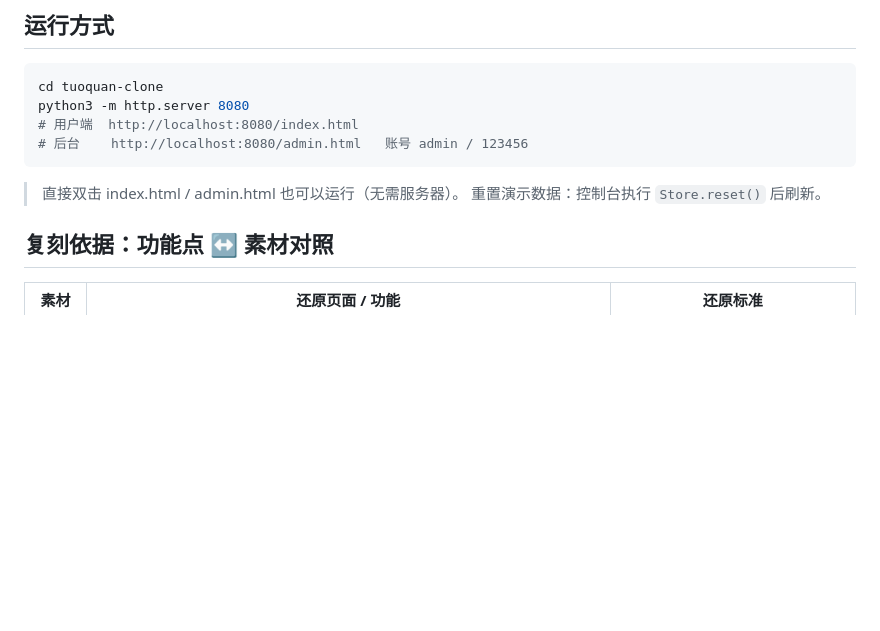
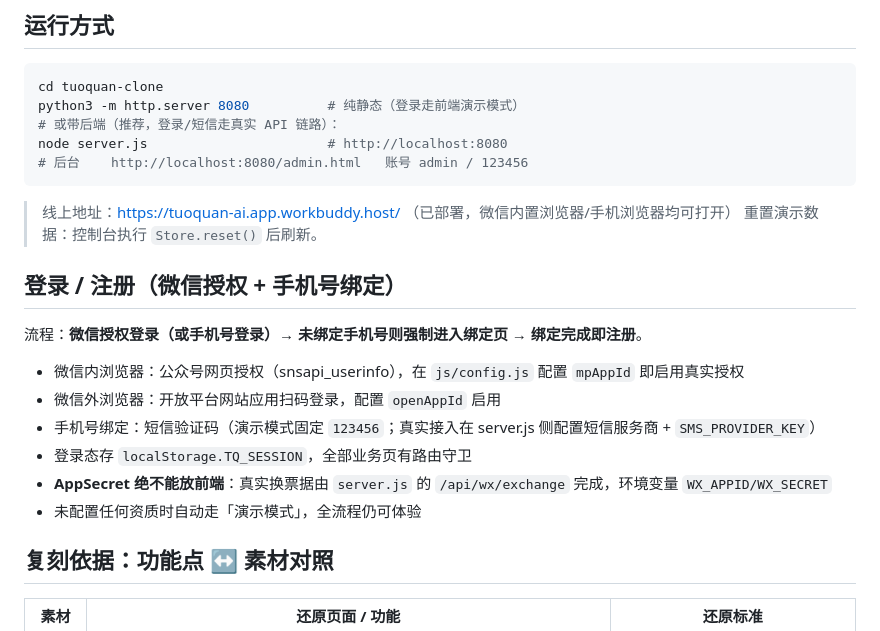
Before and after one commit to Ayang8091/tuoquan-clone, a Markdown page: README.md, the part around the change. Rendered like a GitHub page; blank space fills up the shorter version.

Commit message:
docs: 补充部署与登录接入说明

````diff
--- a/README.md
+++ b/README.md
@@ -6,13 +6,25 @@
 
 ```bash
 cd tuoquan-clone
-python3 -m http.server 8080
-# 用户端  http://localhost:8080/index.html
+python3 -m http.server 8080          # 纯静态（登录走前端演示模式）
+# 或带后端（推荐，登录/短信走真实 API 链路）：
+node server.js                       # http://localhost:8080
 # 后台    http://localhost:8080/admin.html   账号 admin / 123456
 ```
 
-> 直接双击 index.html / admin.html 也可以运行（无需服务器）。
+> 线上地址：https://tuoquan-ai.app.workbuddy.host/ （已部署，微信内置浏览器/手机浏览器均可打开）
 > 重置演示数据：控制台执行 `Store.reset()` 后刷新。
+
+## 登录 / 注册（微信授权 + 手机号绑定）
+
+流程：**微信授权登录（或手机号登录）→ 未绑定手机号则强制进入绑定页 → 绑定完成即注册**。
+
+- 微信内浏览器：公众号网页授权（snsapi_userinfo），在 `js/config.js` 配置 `mpAppId` 即启用真实授权
+- 微信外浏览器：开放平台网站应用扫码登录，配置 `openAppId` 启用
+- 手机号绑定：短信验证码（演示模式固定 `123456`；真实接入在 server.js 侧配置短信服务商 + `SMS_PROVIDER_KEY`）
+- 登录态存 `localStorage.TQ_SESSION`，全部业务页有路由守卫
+- **AppSecret 绝不能放前端**：真实换票据由 `server.js` 的 `/api/wx/exchange` 完成，环境变量 `WX_APPID/WX_SECRET`
+- 未配置任何资质时自动走「演示模式」，全流程仍可体验
 
 ## 复刻依据：功能点 ↔ 素材对照
 
````
